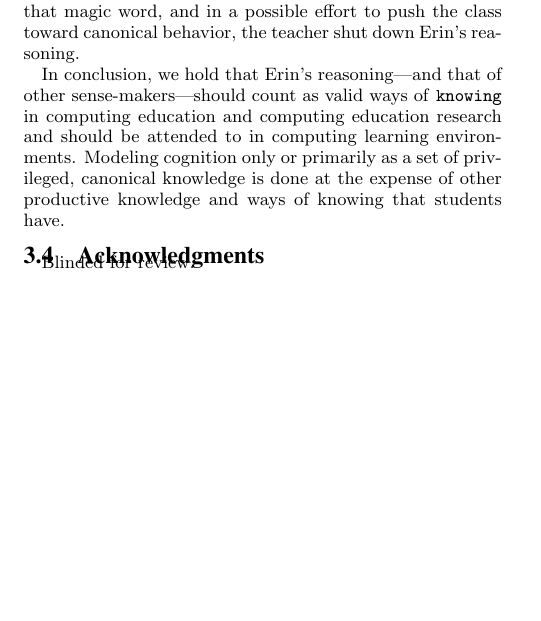
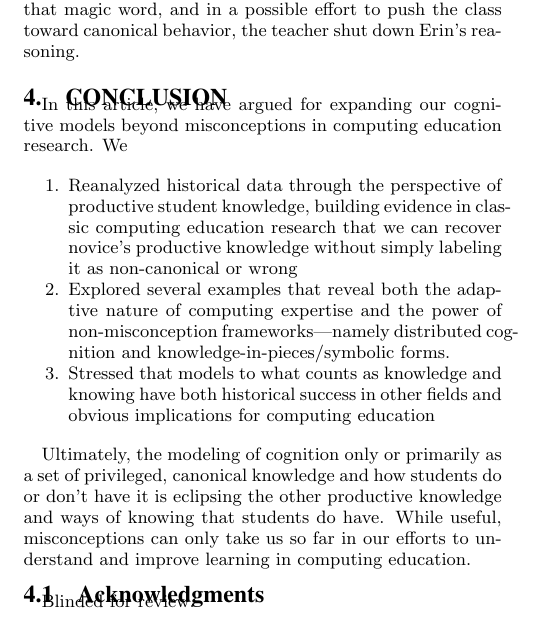
Before and after one commit to TLPLEngineeringEdResearch/icer-2016-theoretical-argument, a LaTeX paper (manuscript.tex, which reads manuscript-body.tex): part of page 8 of 9, cut so that both start at the same text, the shorter picture padded with empty space. Compiled offline with pdfLaTeX.

Commit message:
Enhance Wil's conclusion

```diff
--- a/manuscript-body.tex
+++ b/manuscript-body.tex
@@ -767,7 +767,18 @@ student who by all accounts produced an excellent explanation of how
 pressure works was left nonetheless with the impression that pressure
 was hard to explain. In other words, in that moment what counted as knowing was using the word pressure. Erin's mechanistic explanation---beautiful and complex as it was---didn't use that magic word, and in a possible effort to push the class toward canonical behavior, the teacher shut down Erin's reasoning.
 
-In conclusion, we hold that Erin's reasoning---and that of other sense-makers---should count as valid ways of \texttt{knowing} in computing education and computing education research and should be attended to in computing learning environments. Modeling cognition only or primarily as a set of privileged, canonical knowledge is done at the expense of other productive knowledge and ways of knowing that students have.
+\section{Conclusion}
+
+In this article, we have argued for expanding our cognitive models beyond misconceptions in computing education research. We
+
+\begin{enumerate}
+  \tightlist
+  \item Reanalyzed historical data through the perspective of productive student knowledge, building evidence in classic computing education research that we can recover novice's productive knowledge without simply labeling it as non-canonical or wrong
+  \item Explored several examples that reveal both the adaptive nature of computing expertise and the power of non-misconception frameworks---namely distributed cognition and knowledge-in-pieces/symbolic forms.
+  \item Stressed that models to what counts as knowledge and knowing have both historical success in other fields and obvious implications for computing education
+\end{enumerate}
+
+Ultimately, the modeling of cognition only or primarily as a set of privileged, canonical knowledge and how students do or don't have it is eclipsing the other productive knowledge and ways of knowing that students do have. While useful, misconceptions can only take us so far in our efforts to understand and improve learning in computing education.
 
 \subsection{Acknowledgments}\label{acknowledgments}
 
```
